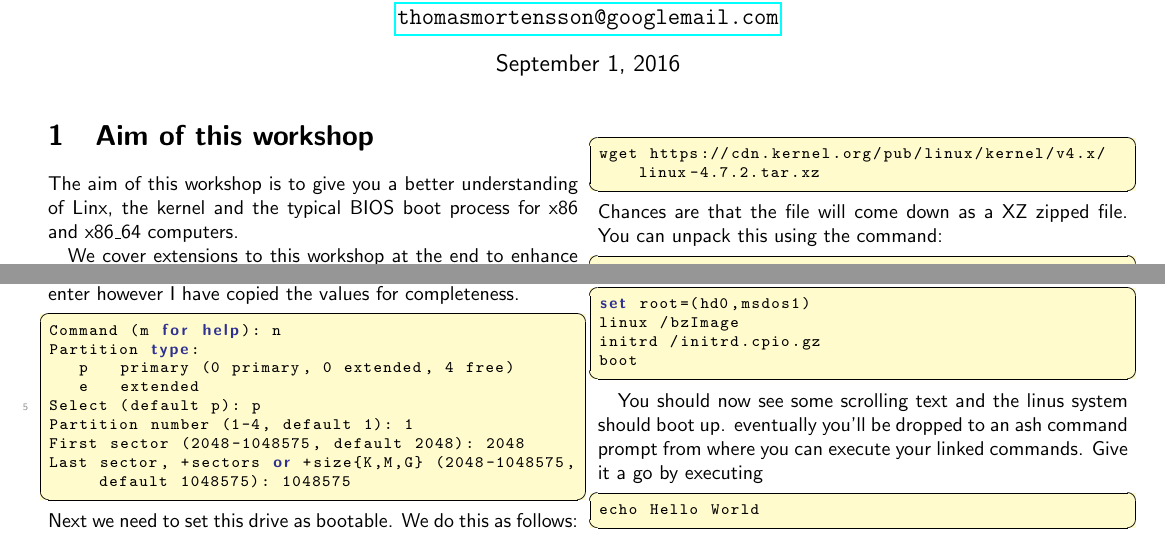
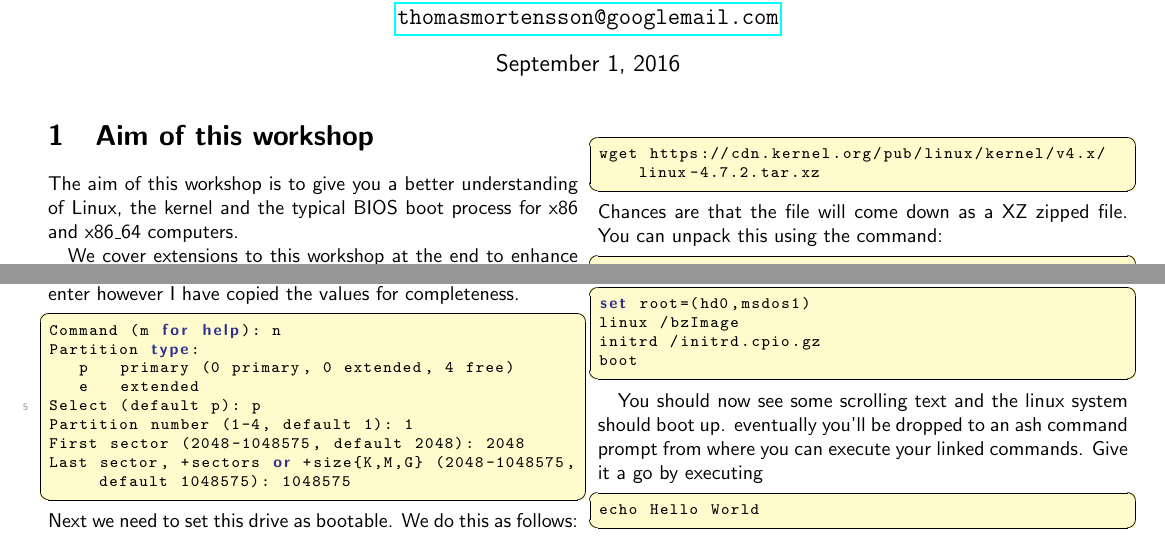
Before and after one commit to thomasmortensson/minimal-linux-os, a LaTeX document (build-os.tex): two parts of pages 1 and 3 of 3, joined at a grey line, cut so that both start at the same text. Compiled offline with pdfLaTeX.

Commit message:
Fixed ash and some spellings

```diff
--- a/build-os.tex
+++ b/build-os.tex
@@ -48,7 +48,7 @@ tabsize=2, % Number of spaces per tab in the code
 \maketitle
 
 \section{Aim of this workshop}
-The aim of this workshop is to give you a better understanding of Linx, the kernel and the typical BIOS boot process for x86 and x86\_64 computers.
+The aim of this workshop is to give you a better understanding of Linux, the kernel and the typical BIOS boot process for x86 and x86\_64 computers.
 
 We cover extensions to this workshop at the end to enhance our linux image to allow us to additionally boot EFI mode computers. This is useful with newer machines which may not support older BIOS boot.
 
@@ -277,7 +278,7 @@ initrd /initrd.cpio.gz
 boot
 \end{lstlisting}
 
-You should now see some scrolling text and the linus system should boot up. eventually you'll be dropped to an ash command prompt from where you can execute your linked commands. Give it a go by executing
+You should now see some scrolling text and the linux system should boot up. eventually you'll be dropped to an ash command prompt from where you can execute your linked commands. Give it a go by executing
 \begin{lstlisting}
 echo Hello World
 \end{lstlisting}
```
Also changed, not shown: build-os.tex (5 more changed lines).
